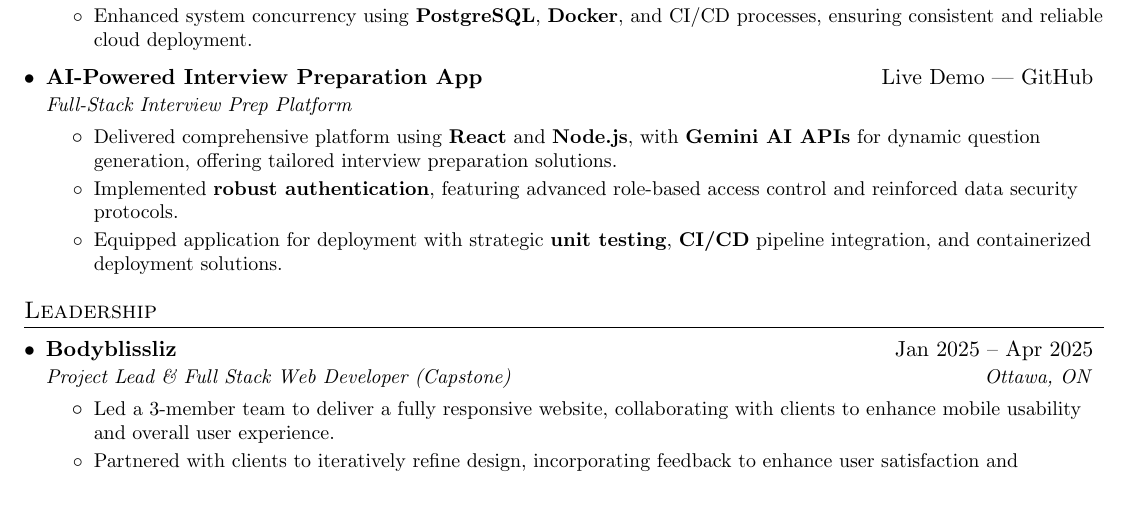
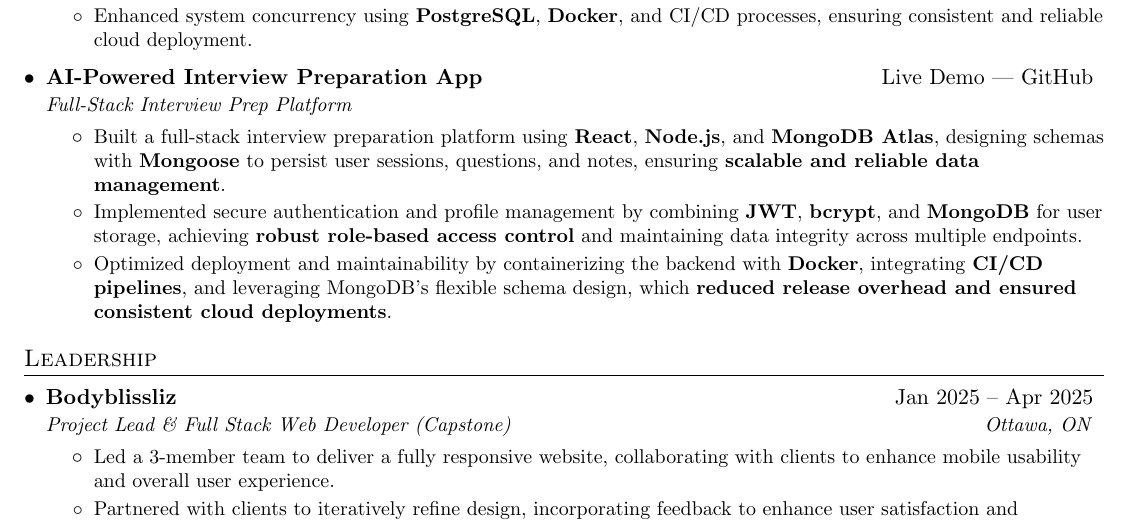
Before and after one commit to altansaid/resume-updates, a LaTeX document (MuhammedAltan_Mongodb_Sep21.tex): part of page 1 of 2, cut so that both start at the same text, the shorter picture padded with empty space. Compiled offline with pdfLaTeX.

Commit message:
Revise project description for interview prep app

```diff
--- a/MuhammedAltan_Mongodb_Sep21.tex
+++ b/MuhammedAltan_Mongodb_Sep21.tex
@@ -110,9 +110,9 @@
       {\textbf{AI-Powered Interview Preparation App}}{\href{https://interviewcoach-ai.vercel.app}{Live Demo} | \href{https://github.com/altansaid/interviewcoach-ai}{GitHub}}
       {Full-Stack Interview Prep Platform}{}
       \resumeItemListStart
-        \resumeItem{Delivered comprehensive platform using \textbf{React} and \textbf{Node.js}, with \textbf{Gemini AI APIs} for dynamic question generation, offering tailored interview preparation solutions.}
-        \resumeItem{Implemented \textbf{robust authentication}, featuring advanced role-based access control and reinforced data security protocols.}
-        \resumeItem{Equipped application for deployment with strategic \textbf{unit testing}, \textbf{CI/CD} pipeline integration, and containerized deployment solutions.}
+    \resumeItem{Built a full-stack interview preparation platform using \textbf{React}, \textbf{Node.js}, and \textbf{MongoDB Atlas}, designing schemas with \textbf{Mongoose} to persist user sessions, questions, and notes, ensuring \textbf{scalable and reliable data management}.}
+    \resumeItem{Implemented secure authentication and profile management by combining \textbf{JWT}, \textbf{bcrypt}, and \textbf{MongoDB} for user storage, achieving \textbf{robust role-based access control} and maintaining data integrity across multiple endpoints.}
+    \resumeItem{Optimized deployment and maintainability by containerizing the backend with \textbf{Docker}, integrating \textbf{CI/CD pipelines}, and leveraging MongoDB’s flexible schema design, which \textbf{reduced release overhead and ensured consistent cloud deployments}.}
       \resumeItemListEnd
   \resumeSubHeadingListEnd
 
```
